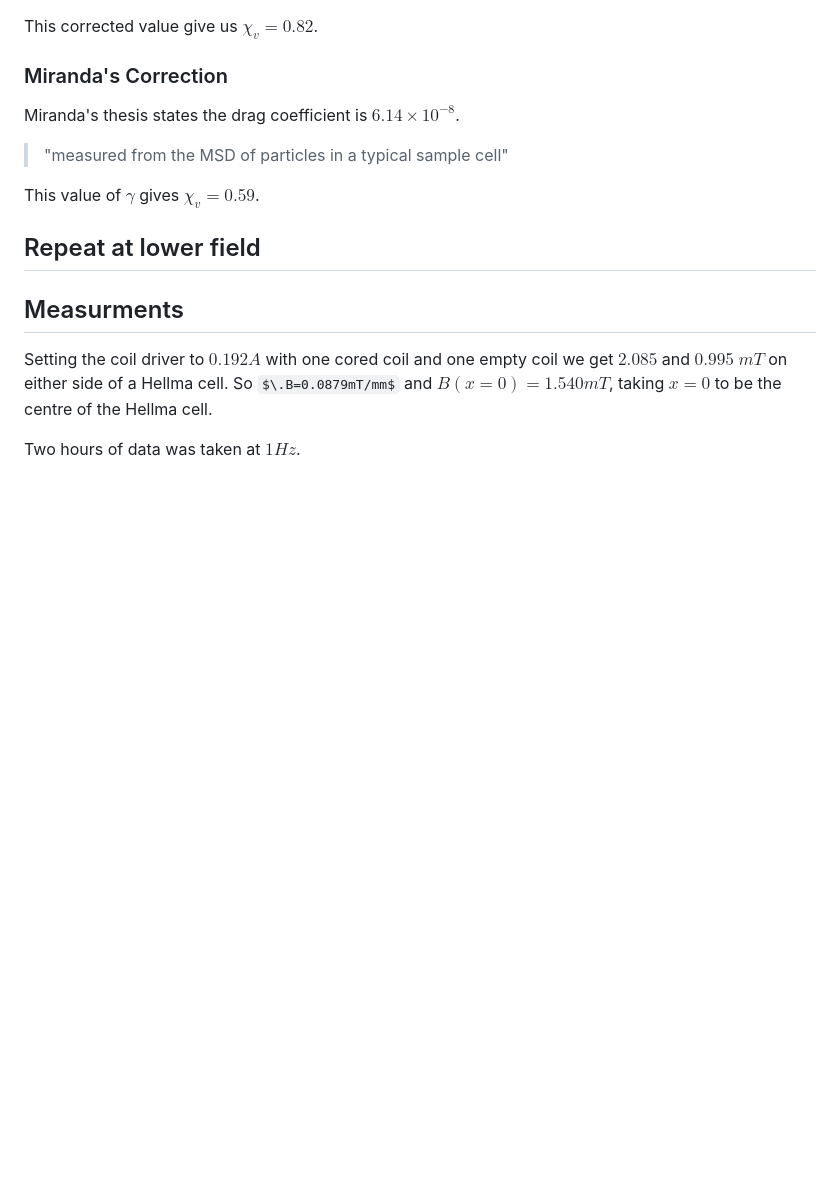
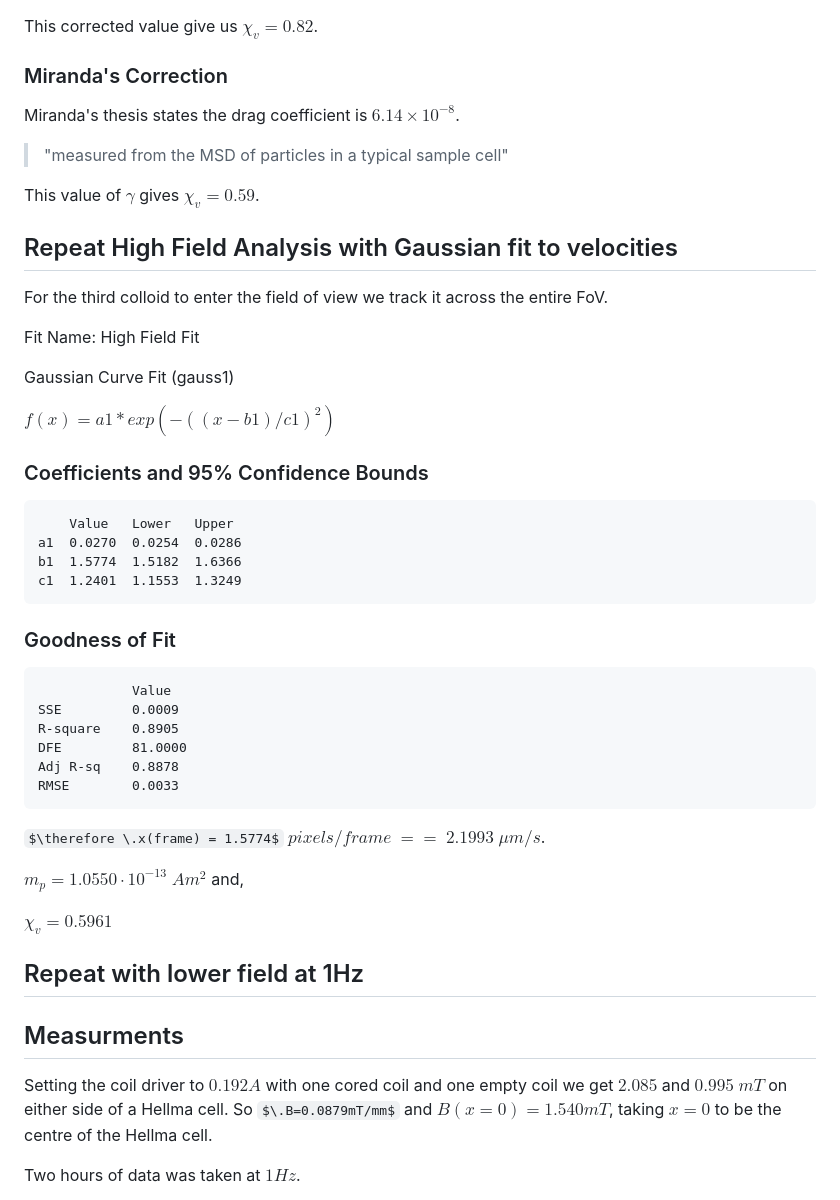
Before and after one commit to arrancurran/reports, a Markdown page: Susceptibility of Dynabeads M-270.md, the part around one of its changes. Rendered like a GitHub page; some formulas as TeX source; blank space fills up the shorter version.

```diff
--- a/Susceptibility of Dynabeads M-270.md
+++ b/Susceptibility of Dynabeads M-270.md
@@ -64,7 +64,38 @@ Miranda's thesis states the drag coefficient is $6.14 \times 10^{−8}$.
 
 This value of $\gamma$ gives $\chi_v =0.59$.
 
-## Repeat at lower field
+
+## Repeat High Field Analysis with Gaussian fit to velocities
+
+For the third colloid to enter the field of view we track it across the entire FoV.
+
+Fit Name: High Field Fit
+
+Gaussian Curve Fit (gauss1)
+
+$f(x) = a1*exp(-((x-b1)/c1)^2)$
+
+### Coefficients and 95% Confidence Bounds
+        Value   Lower   Upper
+    a1  0.0270  0.0254  0.0286
+    b1  1.5774  1.5182  1.6366
+    c1  1.2401  1.1553  1.3249
+
+### Goodness of Fit
+                Value
+    SSE         0.0009
+    R-square    0.8905
+    DFE         81.0000
+    Adj R-sq    0.8878
+    RMSE        0.0033
+
+$\therefore \.x(frame) = 1.5774$ $pixels / frame$ $==$ $2.1993$ $\mu m /s$.
+
+$m_p=1.0550 \cdot 10^{-13}$ $Am^2$ and,
+
+$\chi_v = 0.5961$
+
+## Repeat with lower field at 1Hz
 
 ## Measurments
 
```
Also changed, not shown: other parts of Susceptibility of Dynabeads M-270.md (+87 -0 lines).
